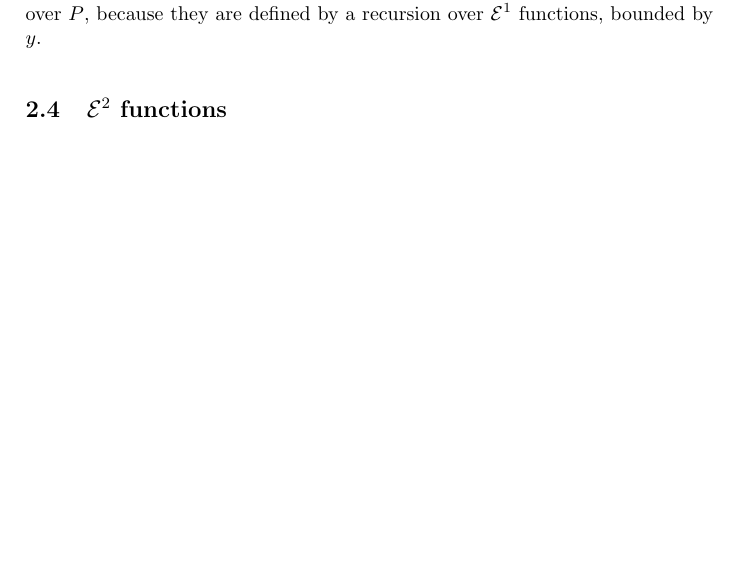
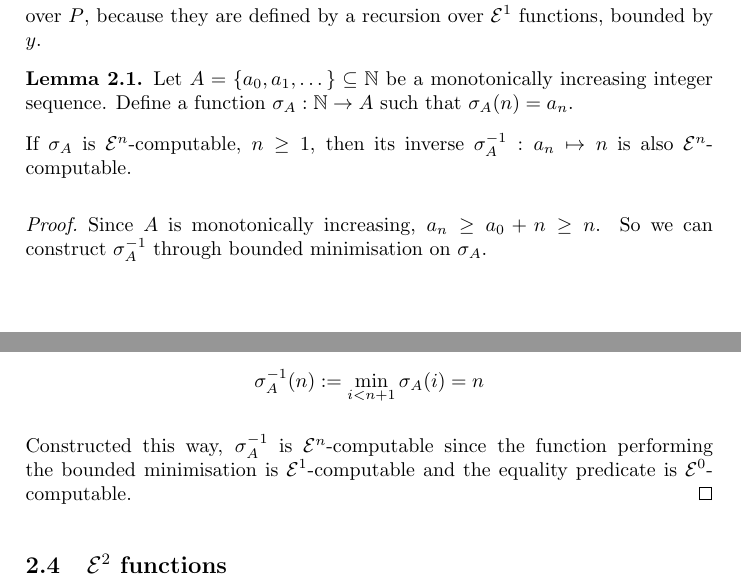
Before and after one commit to christianp/PHD-Notes, a LaTeX document (bass_serre_computability.tex): part of page 8 of 28 before the commit and two parts of pages 8 and 9 of 29 after it, the two joined at a grey line, cut so that both start at the same text, the shorter picture padded with empty space. Compiled offline with pdfLaTeX.

Commit message:
added lemma about monotonically increasing sequences

```diff
--- a/bass_serre_computability.tex
+++ b/bass_serre_computability.tex
@@ -370,6 +370,19 @@ Bounded maximisation:
 }
 
 If $P$ is an \grz{1} function then so are bounded minimisations and maximisations over $P$, because they are defined by a recursion over \grz{1} functions, bounded by $y$.
+
+\begin{lemma}
+	Let $A = \{a_0, a_1, \dots\} \subseteq \NN$ be a monotonically increasing integer sequence. Define a function $\sigma_A : \NN \to A$ such that $\sigma_A(n) = a_n$.
+
+	If $\sigma_A$ is \grz{n}-computable, $n \geq 1$, then its inverse $\sigma_A^{-1} : a_n \mapsto n$ is also \grz{n}-computable.
+\end{lemma}
+\begin{proof}
+	Since $A$ is monotonically increasing, $a_n \geq a_0 + n \geq n$. So we can construct $\sigma_A^{-1}$ through bounded minimisation on $\sigma_A$.
+
+	\[ \sigma_A^{-1}(n) := \min_{i < n+1}{\sigma_A(i) = n} \]
+
+	Constructed this way, $\sigma_A^{-1}$ is \grz{n}-computable since the function performing the bounded minimisation is \grz{1}-computable and the equality predicate is \grz{0}-computable.
+\end{proof}
 
 \subsection{\grz{2} functions}
 Multiplication is an unbounded recursion on the addition operation:
```
Also changed, not shown: bass_serre_computability.pdf.
